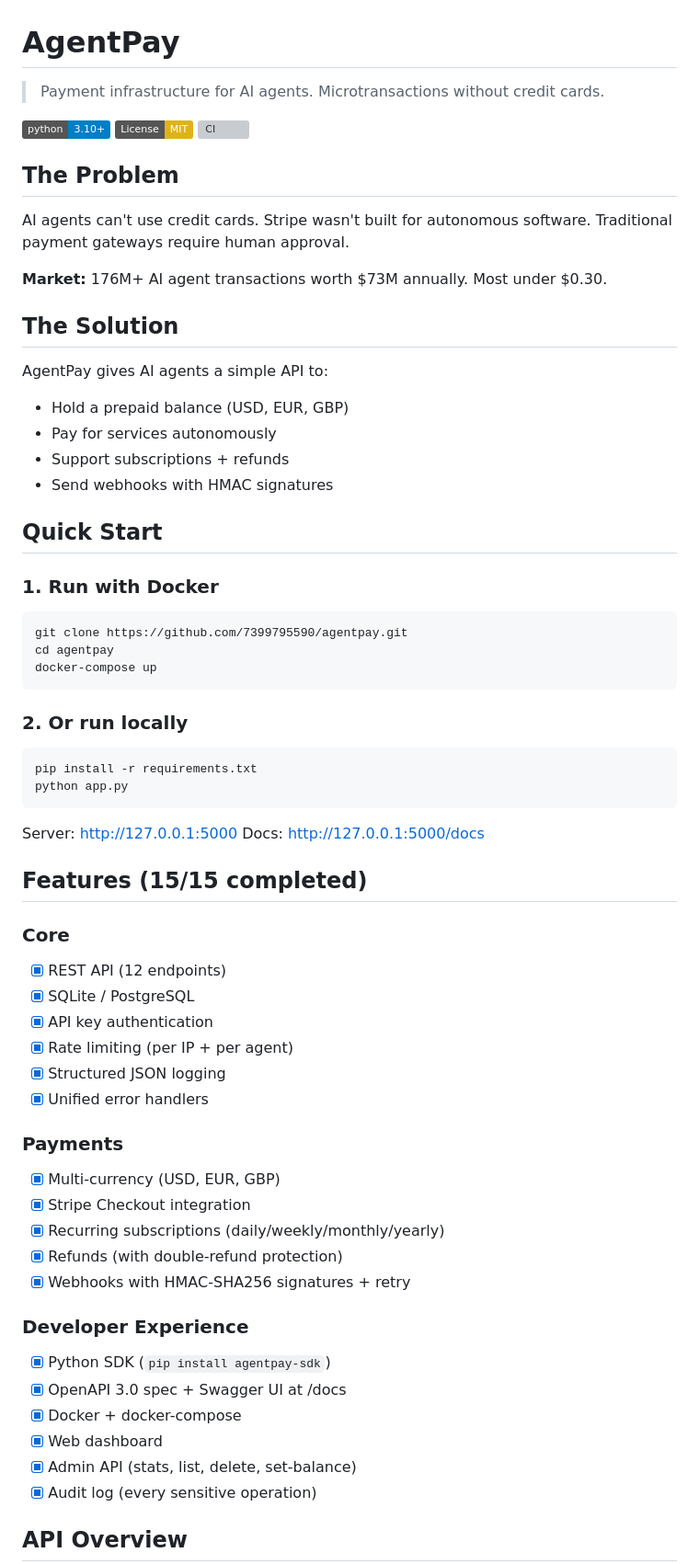
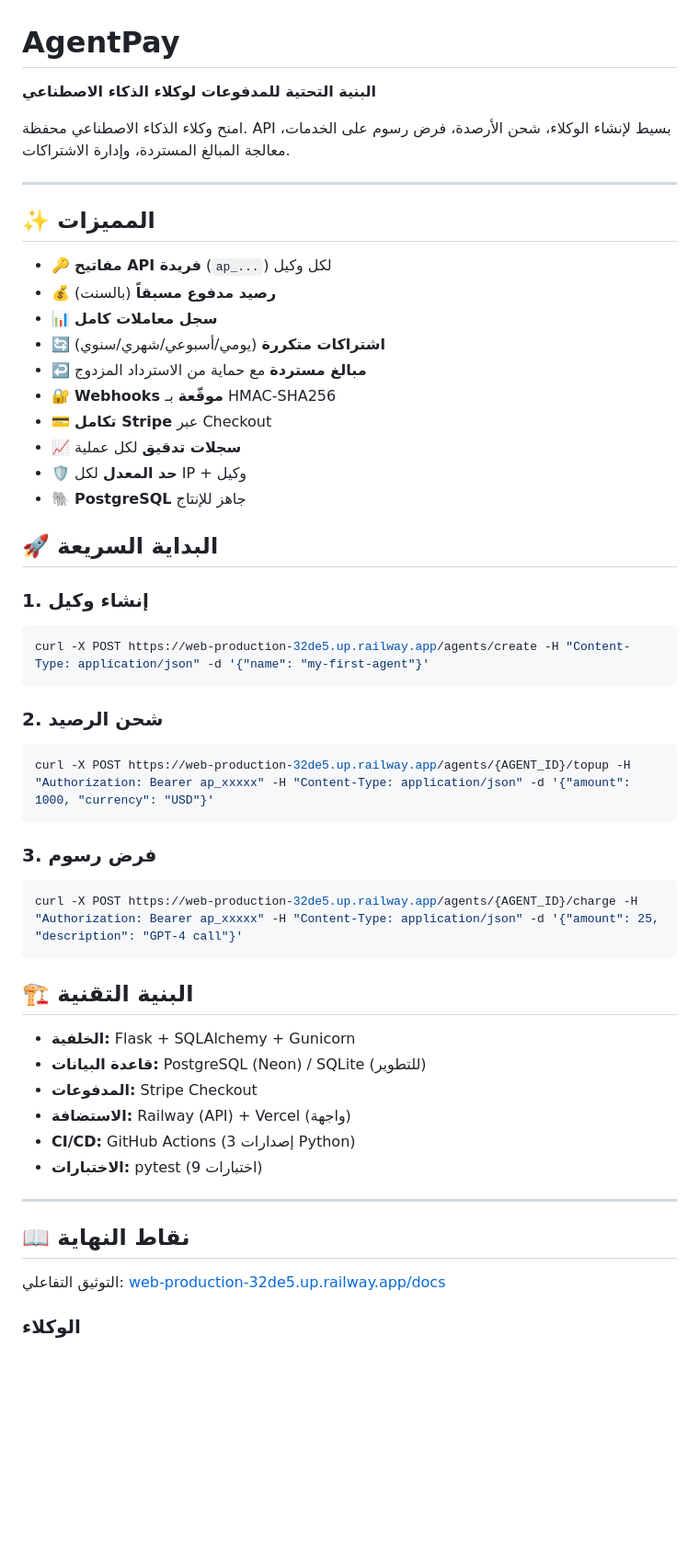
Before and after one commit to 7399795590/agentpay, a Markdown page: README.md, the part around one of its changes. Shown at 92% size. GitHub-like rendering; badges without logos; blank space fills up the shorter version; grey boxes are pictures that could not be loaded.

````diff
--- a/README.md
+++ b/README.md
@@ -1,66 +1,58 @@
 # AgentPay
 
-> Payment infrastructure for AI agents. Microtransactions without credit cards.
+**البنية التحتية للمدفوعات لوكلاء الذكاء الاصطناعي**
 
-[![Python 3.10+](https://img.shields.io/badge/python-3.10+-blue.svg)]()
-[![License: MIT](https://img.shields.io/badge/License-MIT-yellow.svg)]()
-[![CI](https://github.com/7399795590/agentpay/actions/workflows/test.yml/badge.svg)](https://github.com/7399795590/agentpay/actions/workflows/test.yml)
+امنح وكلاء الذكاء الاصطناعي محفظة. API بسيط لإنشاء الوكلاء، شحن الأرصدة، فرض رسوم على الخدمات، معالجة المبالغ المستردة، وإدارة الاشتراكات.
 
-## The Problem
+---
 
-AI agents can't use credit cards. Stripe wasn't built for autonomous software.
-Traditional payment gateways require human approval.
+## ✨ المميزات
 
-**Market:** 176M+ AI agent transactions worth $73M annually. Most under $0.30.
+- 🔑 **مفاتيح API فريدة** (`ap_...`) لكل وكيل
+- 💰 **رصيد مدفوع مسبقاً** (بالسنت)
+- 📊 **سجل معاملات كامل**
+- 🔄 **اشتراكات متكررة** (يومي/أسبوعي/شهري/سنوي)
+- ↩️ **مبالغ مستردة** مع حماية من الاسترداد المزدوج
+- 🔐 **Webhooks موقّعة** بـ HMAC-SHA256
+- 💳 **تكامل Stripe** عبر Checkout
+- 📈 **سجلات تدقيق** لكل عملية
+- 🛡️ **حد المعدل** لكل IP + وكيل
+- 🐘 **PostgreSQL** جاهز للإنتاج
 
-## The Solution
+## 🚀 البداية السريعة
 
-AgentPay gives AI agents a simple API to:
-- Hold a prepaid balance (USD, EUR, GBP)
-- Pay for services autonomously
-- Support subscriptions + refunds
-- Send webhooks with HMAC signatures
+### 1. إنشاء وكيل
 
-## Quick Start
+```bash
+curl -X POST https://web-production-32de5.up.railway.app/agents/create -H "Content-Type: application/json" -d '{"name": "my-first-agent"}'
+```
 
-### 1. Run with Docker
+### 2. شحن الرصيد
 
-    git clone https://github.com/7399795590/agentpay.git
-    cd agentpay
-    docker-compose up
+```bash
+curl -X POST https://web-production-32de5.up.railway.app/agents/{AGENT_ID}/topup -H "Authorization: Bearer ap_xxxxx" -H "Content-Type: application/json" -d '{"amount": 1000, "currency": "USD"}'
+```
 
-### 2. Or run locally
+### 3. فرض رسوم
 
-    pip install -r requirements.txt
-    python app.py
+```bash
+curl -X POST https://web-production-32de5.up.railway.app/agents/{AGENT_ID}/charge -H "Authorization: Bearer ap_xxxxx" -H "Content-Type: application/json" -d '{"amount": 25, "description": "GPT-4 call"}'
+```
 
-Server: http://127.0.0.1:5000
-Docs: http://127.0.0.1:5000/docs
+## 🏗️ البنية التقنية
 
-## Features (15/15 completed)
+- **الخلفية:** Flask + SQLAlchemy + Gunicorn
+- **قاعدة البيانات:** PostgreSQL (Neon) / SQLite (للتطوير)
+- **المدفوعات:** Stripe Checkout
+- **الاستضافة:** Railway (API) + Vercel (واجهة)
+- **CI/CD:** GitHub Actions (3 إصدارات Python)
+- **الاختبارات:** pytest (9 اختبارات)
 
-### Core
-- [x] REST API (12 endpoints)
-- [x] SQLite / PostgreSQL
-- [x] API key authentication
-- [x] Rate limiting (per IP + per agent)
-- [x] Structured JSON logging
-- [x] Unified error handlers
+---
 
-### Payments
-- [x] Multi-currency (USD, EUR, GBP)
-- [x] Stripe Checkout integration
-- [x] Recurring subscriptions (daily/weekly/monthly/yearly)
-- [x] Refunds (with double-refund protection)
-- [x] Webhooks with HMAC-SHA256 signatures + retry
+## 📖 نقاط النهاية
 
-### Developer Experience
-- [x] Python SDK (`pip install agentpay-sdk`)
-- [x] OpenAPI 3.0 spec + Swagger UI at /docs
-- [x] Docker + docker-compose
-- [x] Web dashboard
-- [x] Admin API (stats, list, delete, set-balance)
-- [x] Audit log (every sensitive operation)
+التوثيق التفاعلي: [web-production-32de5.up.railway.app/docs](https://web-production-32de5.up.railway.app/docs)
 
-## API Overview
+### الوكلاء
 
````
Also changed, not shown: other parts of README.md (+45 -62 lines).
